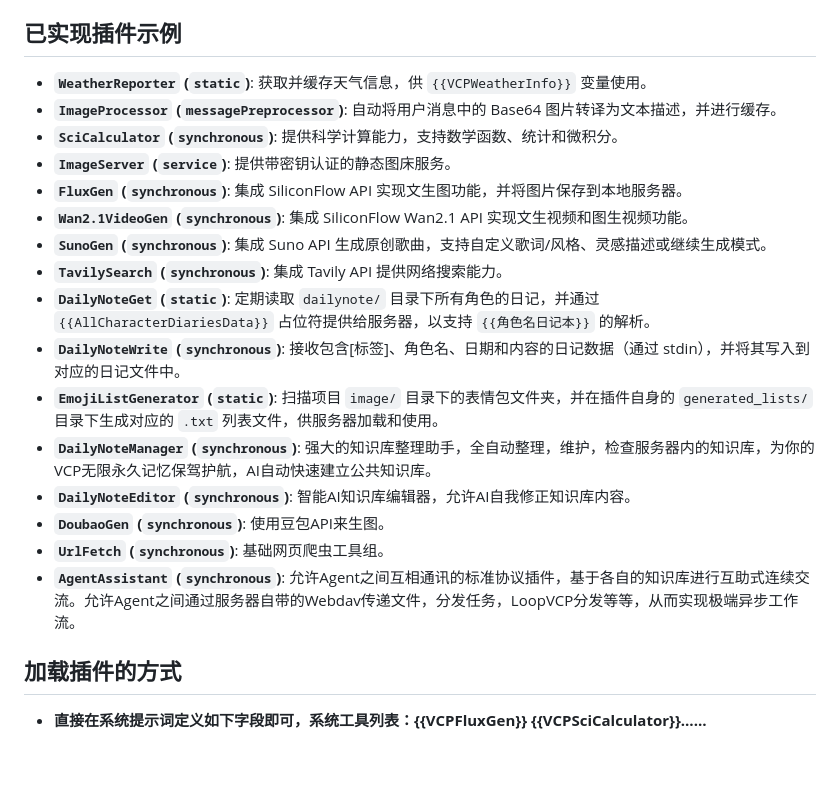
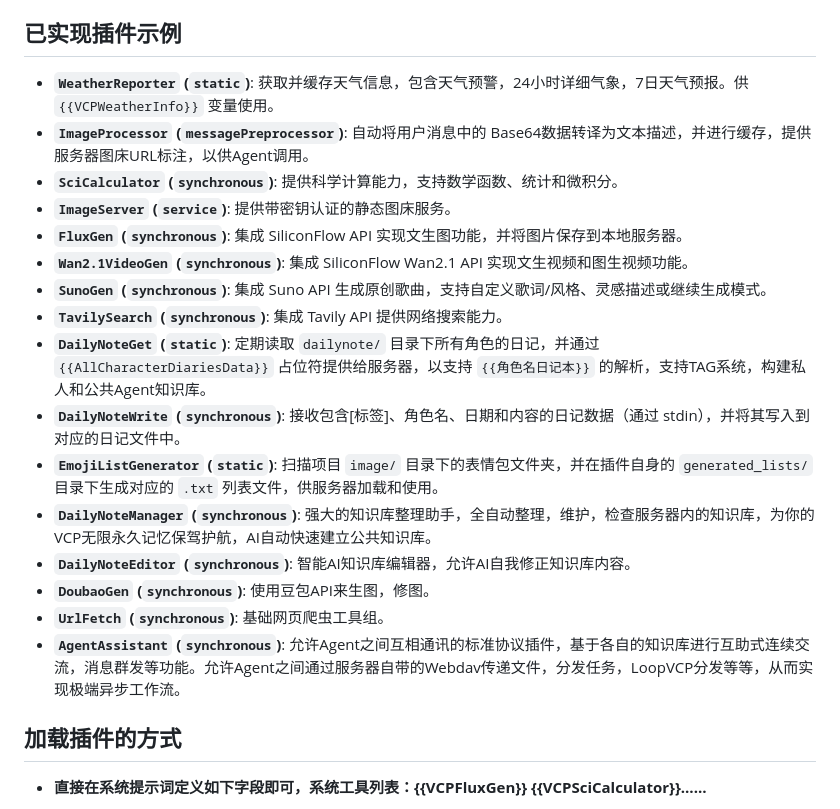
Before and after one commit to zolacoco/VCPToolBox, a Markdown page: README.md, the part around the change. GitHub-like rendering; blank space fills up the shorter version.

```diff
--- a/README.md
+++ b/README.md
@@ -105,22 +105,22 @@ VCP 旨在构建一个超越传统 AI 交互模式的中间层，它是一个高
 
 ## 已实现插件示例
 
-*   **`WeatherReporter` (`static`)**: 获取并缓存天气信息，供 `{{VCPWeatherInfo}}` 变量使用。
-*   **`ImageProcessor` (`messagePreprocessor`)**: 自动将用户消息中的 Base64 图片转译为文本描述，并进行缓存。
+*   **`WeatherReporter` (`static`)**: 获取并缓存天气信息，包含天气预警，24小时详细气象，7日天气预报。供 `{{VCPWeatherInfo}}` 变量使用。
+*   **`ImageProcessor` (`messagePreprocessor`)**: 自动将用户消息中的 Base64数据转译为文本描述，并进行缓存，提供服务器图床URL标注，以供Agent调用。
 *   **`SciCalculator` (`synchronous`)**: 提供科学计算能力，支持数学函数、统计和微积分。
 *   **`ImageServer` (`service`)**: 提供带密钥认证的静态图床服务。
 *   **`FluxGen` (`synchronous`)**: 集成 SiliconFlow API 实现文生图功能，并将图片保存到本地服务器。
 *   **`Wan2.1VideoGen` (`synchronous`)**: 集成 SiliconFlow Wan2.1 API 实现文生视频和图生视频功能。
 *   **`SunoGen` (`synchronous`)**: 集成 Suno API 生成原创歌曲，支持自定义歌词/风格、灵感描述或继续生成模式。
 *   **`TavilySearch` (`synchronous`)**: 集成 Tavily API 提供网络搜索能力。
-*   **`DailyNoteGet` (`static`)**: 定期读取 `dailynote/` 目录下所有角色的日记，并通过 `{{AllCharacterDiariesData}}` 占位符提供给服务器，以支持 `{{角色名日记本}}` 的解析。
+*   **`DailyNoteGet` (`static`)**: 定期读取 `dailynote/` 目录下所有角色的日记，并通过 `{{AllCharacterDiariesData}}` 占位符提供给服务器，以支持 `{{角色名日记本}}` 的解析，支持TAG系统，构建私人和公共Agent知识库。
 *   **`DailyNoteWrite` (`synchronous`)**: 接收包含[标签]、角色名、日期和内容的日记数据（通过 stdin），并将其写入到对应的日记文件中。
 *   **`EmojiListGenerator` (`static`)**: 扫描项目 `image/` 目录下的表情包文件夹，并在插件自身的 `generated_lists/` 目录下生成对应的 `.txt` 列表文件，供服务器加载和使用。
 *   **`DailyNoteManager` (`synchronous`)**: 强大的知识库整理助手，全自动整理，维护，检查服务器内的知识库，为你的VCP无限永久记忆保驾护航，AI自动快速建立公共知识库。
 *   **`DailyNoteEditor` (`synchronous`)**: 智能AI知识库编辑器，允许AI自我修正知识库内容。
-*   **`DoubaoGen` (`synchronous`)**: 使用豆包API来生图。
+*   **`DoubaoGen` (`synchronous`)**: 使用豆包API来生图，修图。
 *   **`UrlFetch` (`synchronous`)**: 基础网页爬虫工具组。
-*   **`AgentAssistant` (`synchronous`)**: 允许Agent之间互相通讯的标准协议插件，基于各自的知识库进行互助式连续交流。允许Agent之间通过服务器自带的Webdav传递文件，分发任务，LoopVCP分发等等，从而实现极端异步工作流。
+*   **`AgentAssistant` (`synchronous`)**: 允许Agent之间互相通讯的标准协议插件，基于各自的知识库进行互助式连续交流，消息群发等功能。允许Agent之间通过服务器自带的Webdav传递文件，分发任务，LoopVCP分发等等，从而实现极端异步工作流。
 
 ## 加载插件的方式
 *   **直接在系统提示词定义如下字段即可，系统工具列表：{{VCPFluxGen}} {{VCPSciCalculator}}……**
```
